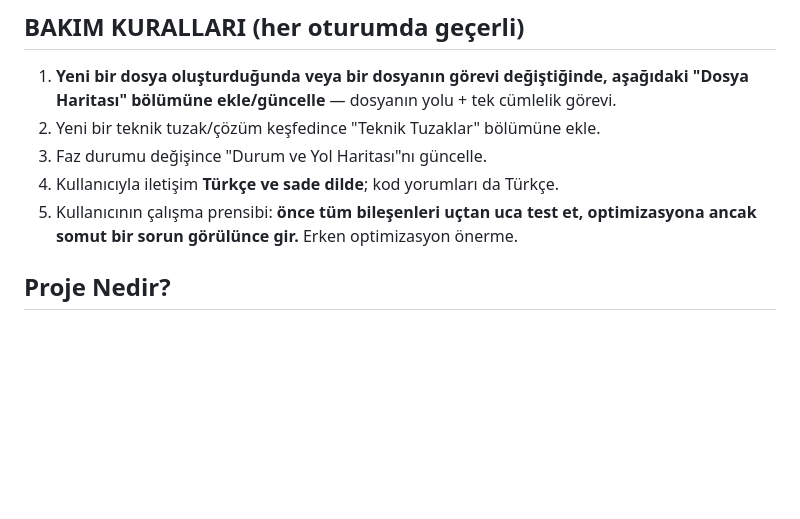
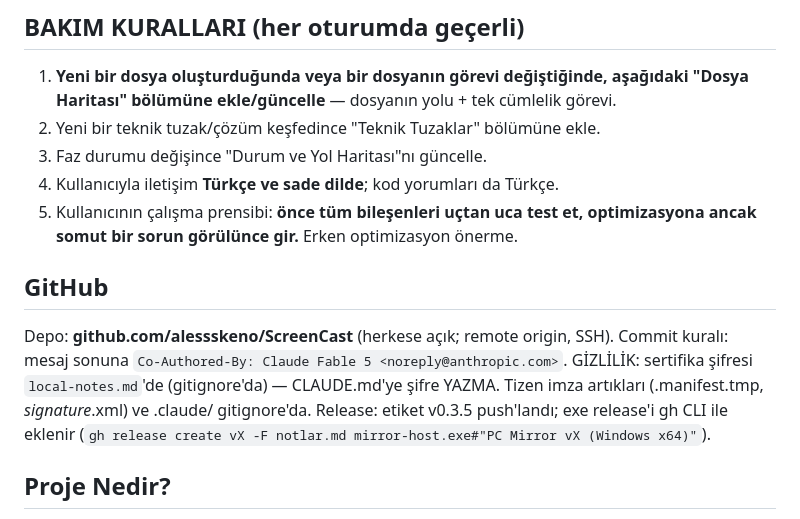
Before and after one commit to alessskeno/ScreenCast, a Markdown page: CLAUDE.md, the part around the change. Rendered like a GitHub page; blank space fills up the shorter version.

Commit message:
CLAUDE.md: GitHub depo bilgisi ve gizlilik kurallari
Co-Authored-By: Claude Fable 5 <noreply@anthropic.com>

```diff
--- a/CLAUDE.md
+++ b/CLAUDE.md
@@ -11,6 +11,15 @@ Bu dosya her oturumda otomatik yüklenir. Amaç: aynı şeyleri yeniden araştı
 4. Kullanıcıyla iletişim **Türkçe ve sade dilde**; kod yorumları da Türkçe.
 5. Kullanıcının çalışma prensibi: **önce tüm bileşenleri uçtan uca test et,
    optimizasyona ancak somut bir sorun görülünce gir.** Erken optimizasyon önerme.
+
+## GitHub
+
+Depo: **github.com/alessskeno/ScreenCast** (herkese açık; remote origin, SSH).
+Commit kuralı: mesaj sonuna `Co-Authored-By: Claude Fable 5 <noreply@anthropic.com>`.
+GİZLİLİK: sertifika şifresi `local-notes.md`'de (gitignore'da) — CLAUDE.md'ye şifre
+YAZMA. Tizen imza artıkları (.manifest.tmp, *signature*.xml) ve .claude/ gitignore'da.
+Release: etiket v0.3.5 push'landı; exe release'i gh CLI ile eklenir
+(`gh release create vX -F notlar.md mirror-host.exe#"PC Mirror vX (Windows x64)"`).
 
 ## Proje Nedir?
 
```
